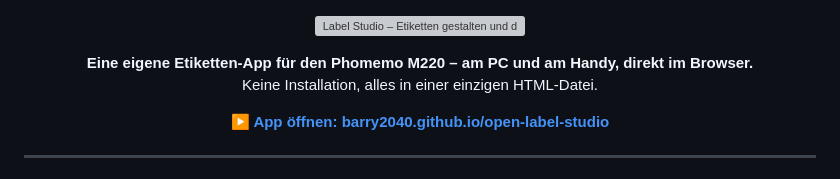
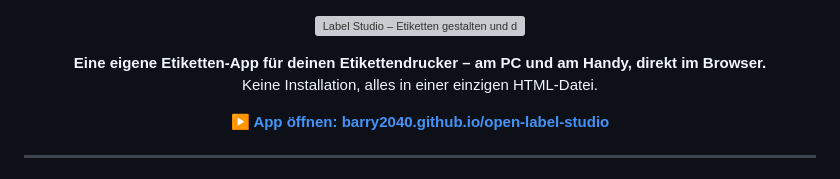
Before and after one commit to Barry2040/open-label-studio, a Markdown page: README.md, the part around the change. Rendered like a GitHub page; grey boxes are pictures that could not be loaded.

Commit message:
Update description for label printing app

```diff
--- a/README.md
+++ b/README.md
@@ -3,7 +3,7 @@
 </p>
 
 <p align="center">
-  <b>Eine eigene Etiketten-App für den Phomemo M220 – am PC und am Handy, direkt im Browser.</b><br>
+  <b>Eine eigene Etiketten-App für deinen Etikettendrucker – am PC und am Handy, direkt im Browser.</b><br>
   Keine Installation, alles in einer einzigen HTML-Datei.
 </p>
 
```
